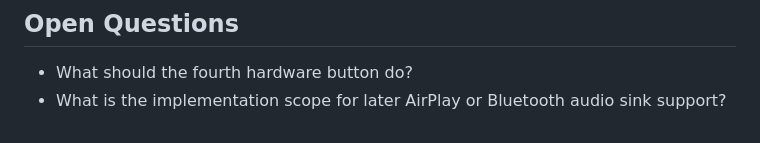
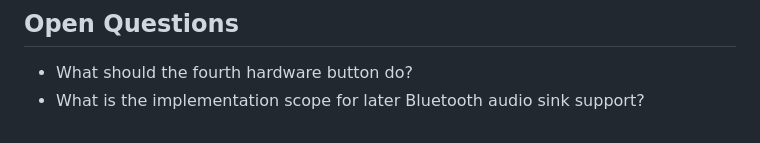
Before and after one commit to aortez/matchbox-audio, a Markdown page: docs/requirements.md, the part around the change. Rendered like a GitHub page.

Commit message:
Remove AirPlay from design docs

```diff
--- a/docs/requirements.md
+++ b/docs/requirements.md
@@ -384,5 +384,4 @@ System services:
 ## Open Questions
 
 - What should the fourth hardware button do?
-- What is the implementation scope for later AirPlay or Bluetooth audio sink
-  support?
+- What is the implementation scope for later Bluetooth audio sink support?
```
